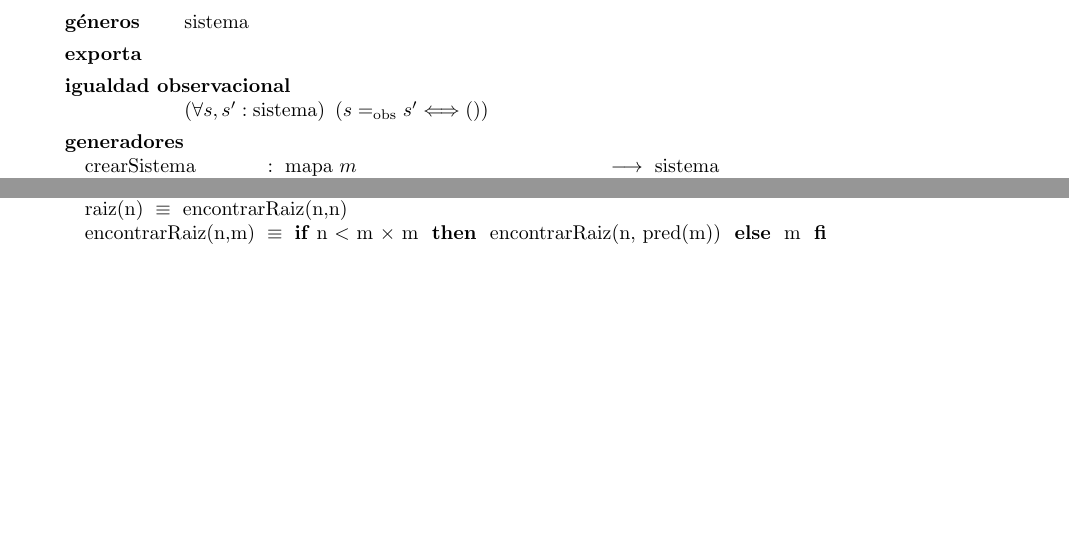
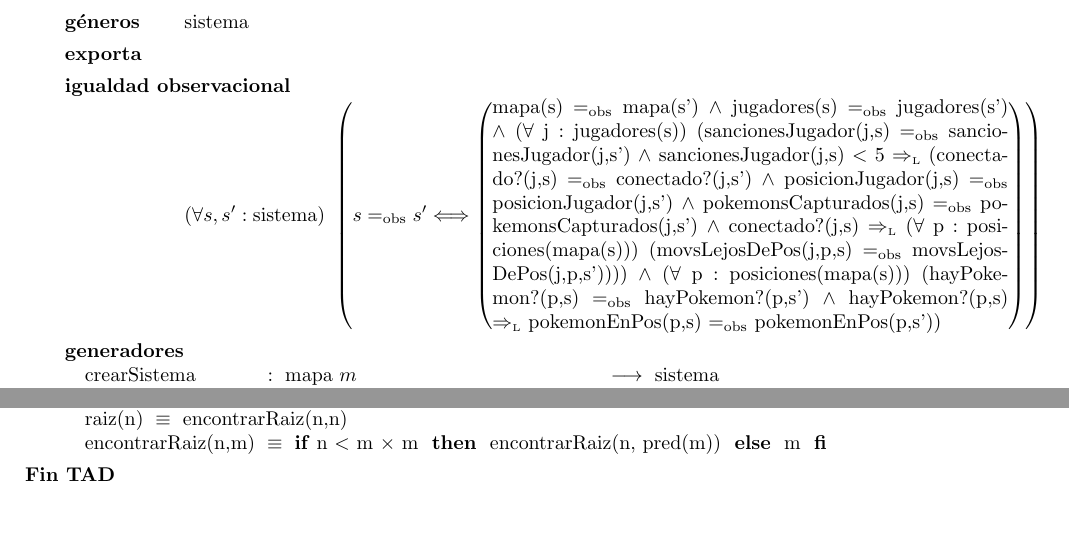
Before and after one commit to ZebaSz/algo2-tp1, a LaTeX document (resolucion.tex, which reads tads/sistema.tex): two parts of pages 4 and 7 of 7 before the commit and two parts of pages 4 and 8 of 8 after it, joined at a grey line, cut so that both start at the same text, the shorter picture padded with empty space. Compiled offline with pdfLaTeX.

Commit message:
igobs sistema

```diff
--- a/tads/sistema.tex
+++ b/tads/sistema.tex
@@ -3,7 +3,7 @@
 
 	\tadExporta{}
 
-	\tadIgualdadObservacional{s}{s'}{sistema}{}
+	\tadIgualdadObservacional{s}{s'}{sistema}{mapa(s) \igobs mapa(s') $\land$ jugadores(s) \igobs jugadores(s') $\land$  ($\forall$ j : jugadores(s)) (sancionesJugador(j,s) \igobs sancionesJugador(j,s') $\land$ sancionesJugador(j,s) $<$ 5 $\impluego$ (conectado?(j,s) \igobs conectado?(j,s') $\land$ posicionJugador(j,s) \igobs posicionJugador(j,s') $\land$ pokemonsCapturados(j,s) \igobs pokemonsCapturados(j,s') $\land$ conectado?(j,s) $\impluego$ ($\forall$ p : posiciones(mapa(s))) (movsLejosDePos(j,p,s) \igobs movsLejosDePos(j,p,s')))) $\land$ ($\forall$ p : posiciones(mapa(s))) (hayPokemon?(p,s) \igobs hayPokemon?(p,s') $\land$ hayPokemon?(p,s) $\impluego$ pokemonEnPos(p,s) \igobs pokemonEnPos(p,s'))}
 
 	\tadGeneradores
 		\tadAlinearFunciones{desconectarJugador~}{sistema/s, jugador/j, posicion/p}
```
